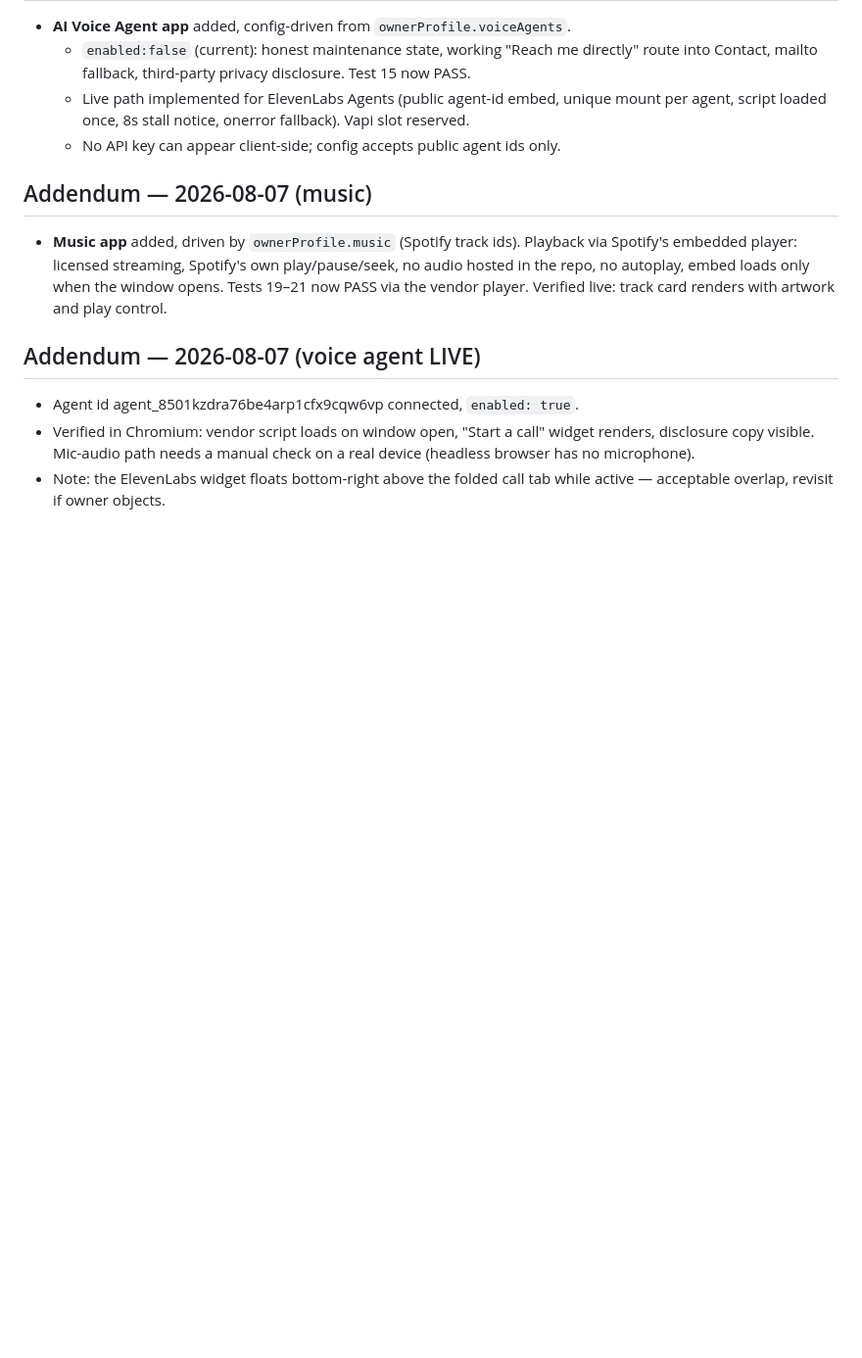
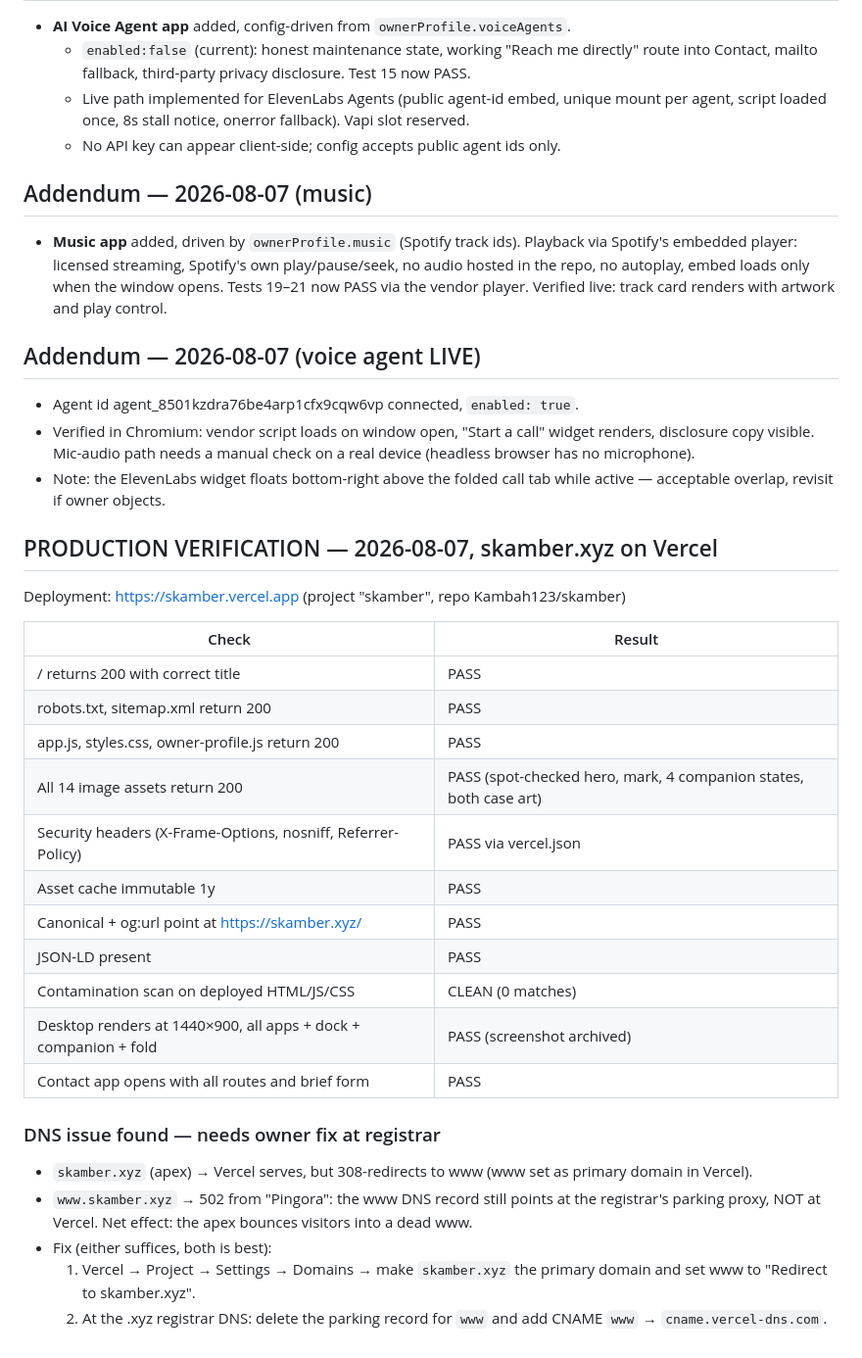
Before and after one commit to Kambah123/skamber, a Markdown page: TEST_LOG.md, the part around the change. Shown at 98% size. Rendered like a GitHub page; blank space fills up the shorter version.

Commit message:
Production verification results — skamber.xyz on Vercel

```diff
--- a/TEST_LOG.md
+++ b/TEST_LOG.md
@@ -103,3 +103,34 @@ Still blocked honestly: music player (no owned tracks supplied), voice agent (no
   check on a real device (headless browser has no microphone).
 - Note: the ElevenLabs widget floats bottom-right above the folded call tab
   while active — acceptable overlap, revisit if owner objects.
+
+## PRODUCTION VERIFICATION — 2026-08-07, skamber.xyz on Vercel
+
+Deployment: https://skamber.vercel.app (project "skamber", repo Kambah123/skamber)
+
+| Check | Result |
+|---|---|
+| / returns 200 with correct title | PASS |
+| robots.txt, sitemap.xml return 200 | PASS |
+| app.js, styles.css, owner-profile.js return 200 | PASS |
+| All 14 image assets return 200 | PASS (spot-checked hero, mark, 4 companion states, both case art) |
+| Security headers (X-Frame-Options, nosniff, Referrer-Policy) | PASS via vercel.json |
+| Asset cache immutable 1y | PASS |
+| Canonical + og:url point at https://skamber.xyz/ | PASS |
+| JSON-LD present | PASS |
+| Contamination scan on deployed HTML/JS/CSS | CLEAN (0 matches) |
+| Desktop renders at 1440×900, all apps + dock + companion + fold | PASS (screenshot archived) |
+| Contact app opens with all routes and brief form | PASS |
+
+### DNS issue found — needs owner fix at registrar
+
+- `skamber.xyz` (apex) → Vercel serves, but 308-redirects to www (www set as
+  primary domain in Vercel).
+- `www.skamber.xyz` → 502 from "Pingora": the www DNS record still points at
+  the registrar's parking proxy, NOT at Vercel. Net effect: the apex bounces
+  visitors into a dead www.
+- Fix (either suffices, both is best):
+  1. Vercel → Project → Settings → Domains → make `skamber.xyz` the primary
+     domain and set www to "Redirect to skamber.xyz".
+  2. At the .xyz registrar DNS: delete the parking record for `www` and add
+     CNAME `www` → `cname.vercel-dns.com`.
```
